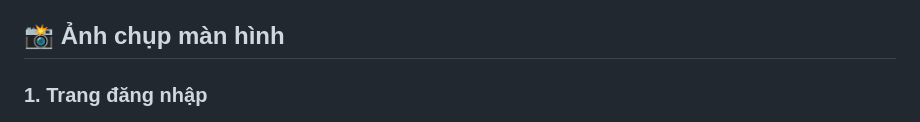
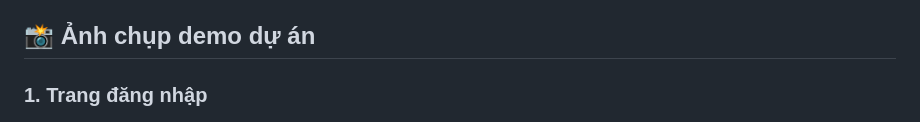
Before and after one commit to keyznam-jpg/BTL-Internet, a Markdown page: README.md, the part around the change. Rendered like a GitHub page.

Commit message:
Cập nhật 23.10.2025

```diff
--- a/README.md
+++ b/README.md
@@ -101,7 +101,7 @@ Hệ thống được thiết kế để đáp ứng nhu cầu của các khách
 - **python-dotenv**: Quản lý environment variables
 - **email**: Gửi email với MIME support
 
-## 📸 Ảnh chụp màn hình
+## 📸 Ảnh chụp demo dự án
 
 ### 1. Trang đăng nhập
 ![Trang đăng nhập](screenshots/login.png)
```
